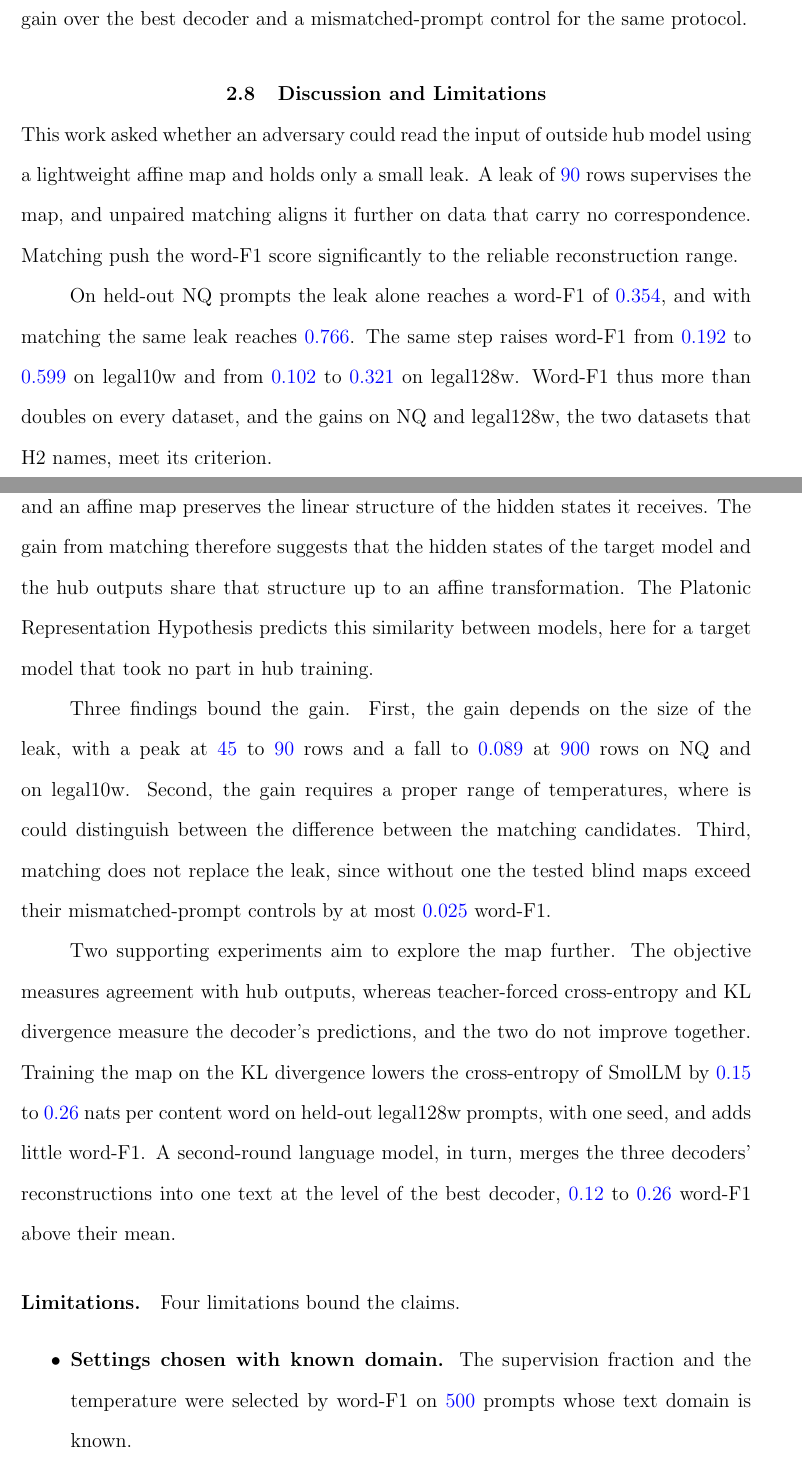
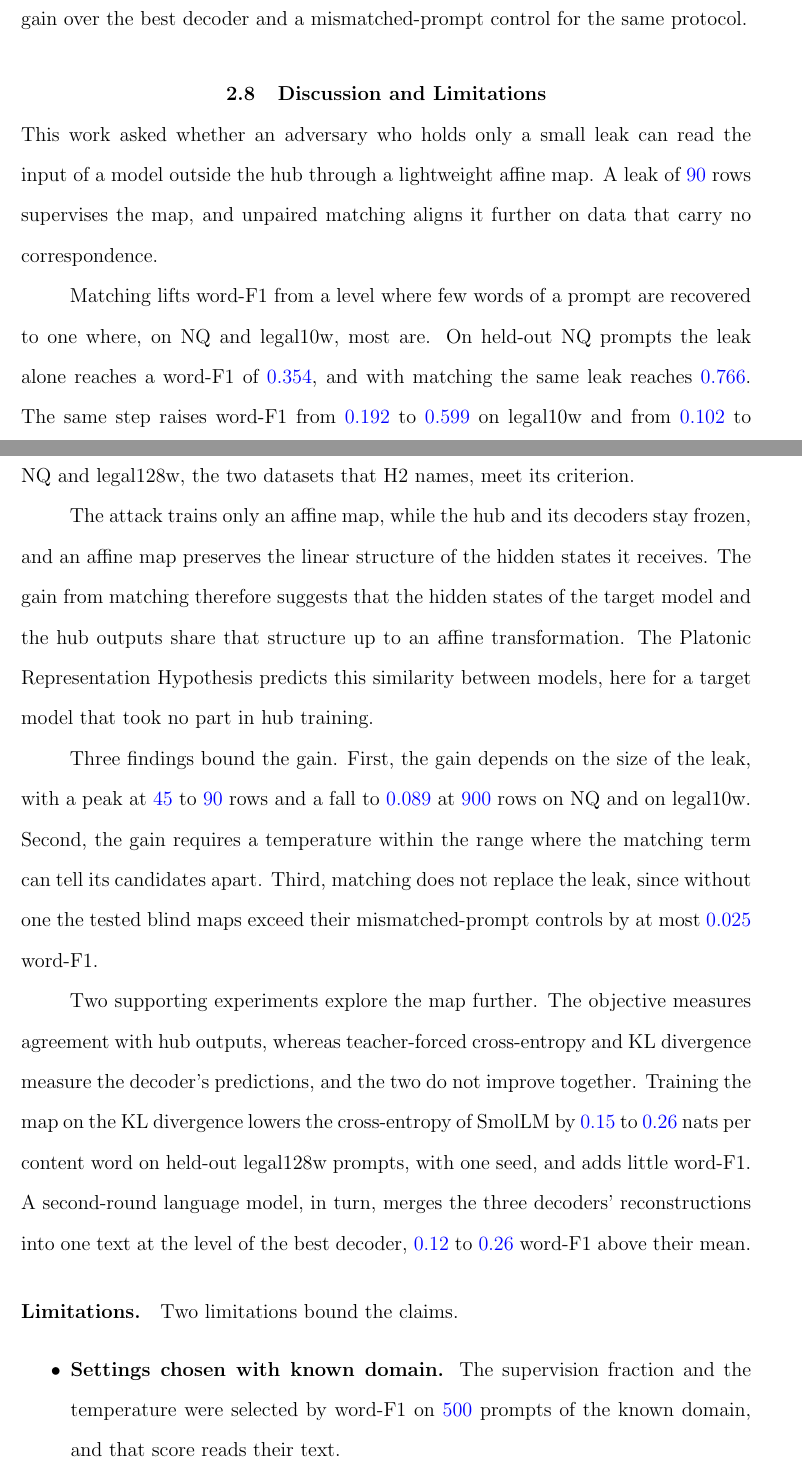
Before and after one commit to pdang468/writing_proposal_dec26, a LaTeX thesis (main.tex, which reads chapters/ch4_weak_supervised_attack/s8_discussion.tex): two parts of pages 42 and 43 of 45, joined at a grey line, cut so that both start at the same text. Compiled offline with pdfLaTeX.

Commit message:
ch4 discussion: the author's sentences refined (question, lift from matching, temperature limit, supporting experiments); two limitations counted as two

```diff
--- a/chapters/ch4_weak_supervised_attack/s8_discussion.tex
+++ b/chapters/ch4_weak_supervised_attack/s8_discussion.tex
@@ -1,11 +1,13 @@
 \section{Discussion and Limitations}\label{sec:attack:discussion}
-This work asked whether an adversary could read the input of outside hub model using a lightweight affine map and holds only a small leak.
+
+This work asked whether an adversary who holds only a small leak can read the input of a model outside the hub through a lightweight affine map.
 A leak of \vf{90} rows supervises the map, and unpaired matching aligns it further on data that carry no correspondence.
-Matching push the word-F1 score significantly to the reliable reconstruction range.
 
+%% BIG CHANGE: the author's sentence moved to open the paragraph of its numbers; "significantly" and "reliable reconstruction range" replaced by what the numbers show (legal128w stays at 0.32).
+Matching lifts word-F1 from a level where few words of a prompt are recovered to one where, on NQ and legal10w, most are.
 On held-out NQ prompts the leak alone reaches a word-F1 of \vf{0.354}, and with matching the same leak reaches \vf{0.766}. % src: results/v7_2/main/w46-confirmation-s{1,2,3}.json
 The same step raises word-F1 from \vf{0.192} to \vf{0.599} on legal10w and from \vf{0.102} to \vf{0.321} on legal128w. % src: results/{legal10w,legal128w}/v7_2/main/w46-confirmation-s{1,2,3}.json
-Word-F1 thus more than doubles on every dataset, and the gains on NQ and legal128w, the two datasets that H2 names, meet its criterion.
+Word-F1 more than doubles on every dataset, and the gains on NQ and legal128w, the two datasets that H2 names, meet its criterion.
 
 The attack trains only an affine map, while the hub and its decoders stay frozen, and an affine map preserves the linear structure of the hidden states it receives.
 The gain from matching therefore suggests that the hidden states of the target model and the hub outputs share that structure up to an affine transformation.
@@ -13,18 +15,17 @@ The Platonic Representation Hypothesis predicts this similarity between models,
 
 Three findings bound the gain.
 First, the gain depends on the size of the leak, with a peak at \vf{45} to \vf{90} rows and a fall to \vf{0.089} at \vf{900} rows on NQ and on legal10w. % src: mixed-w46-std-L900.json of NQ and legal10w, seed 1 (0.0889, 0.0889)
-Second, the gain requires a proper range of temperatures, where is could distinguish between the difference between the matching candidates.
+Second, the gain requires a temperature within the range where the matching term can tell its candidates apart.
 Third, matching does not replace the leak, since without one the tested blind maps exceed their mismatched-prompt controls by at most \vf{0.025} word-F1.
 
-Two supporting experiments aim to explore the map further.
+Two supporting experiments explore the map further.
 The objective measures agreement with hub outputs, whereas teacher-forced cross-entropy and KL divergence measure the decoder's predictions, and the two do not improve together.
 Training the map on the KL divergence lowers the cross-entropy of SmolLM by \vf{0.15} to \vf{0.26} nats per content word on held-out legal128w prompts, with one seed, and adds little word-F1. % src: oct_w4-summary.json budgets.*.confirmation.gain_vs_start.kl/beta0.ce
 A second-round language model, in turn, merges the three decoders' reconstructions into one text at the level of the best decoder, \vf{0.12} to \vf{0.26} word-F1 above their mean.
 
-
-\paragraph{Limitations.} Four limitations bound the claims.
+\paragraph{Limitations.} Two limitations bound the claims.
 \begin{itemize}
-\item \textbf{Settings chosen with known domain.} The supervision fraction and the temperature were selected by word-F1 on \vf{500} prompts whose text domain is known.
+\item \textbf{Settings chosen with known domain.} The supervision fraction and the temperature were selected by word-F1 on \vf{500} prompts of the known domain, and that score reads their text. %% BIG CHANGE: word-F1 needs the true text, so the selection reads more than the domain
 \item \textbf{Models and layer.} The results cover one block of two target models of about one billion parameters and three hub models, without a defense or a deployed system.
 \end{itemize}
 
```
